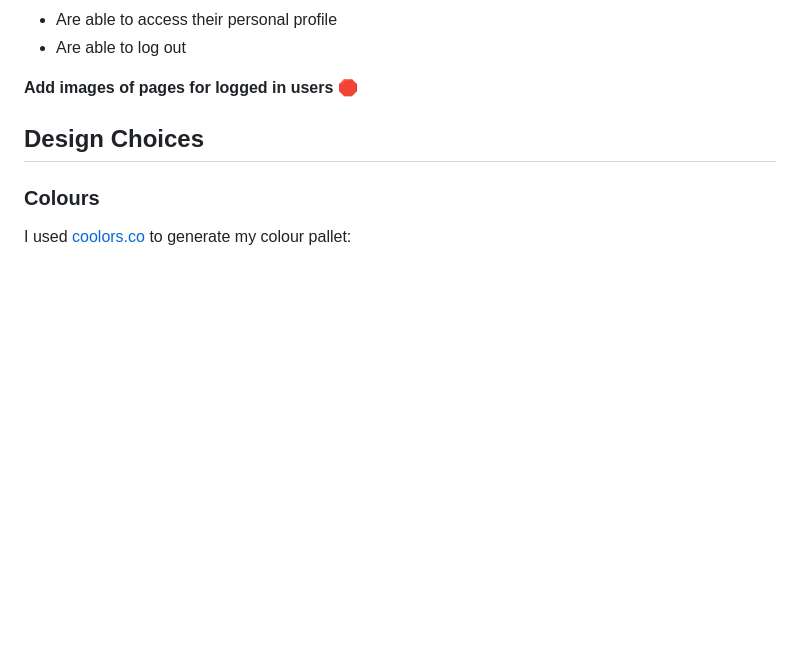
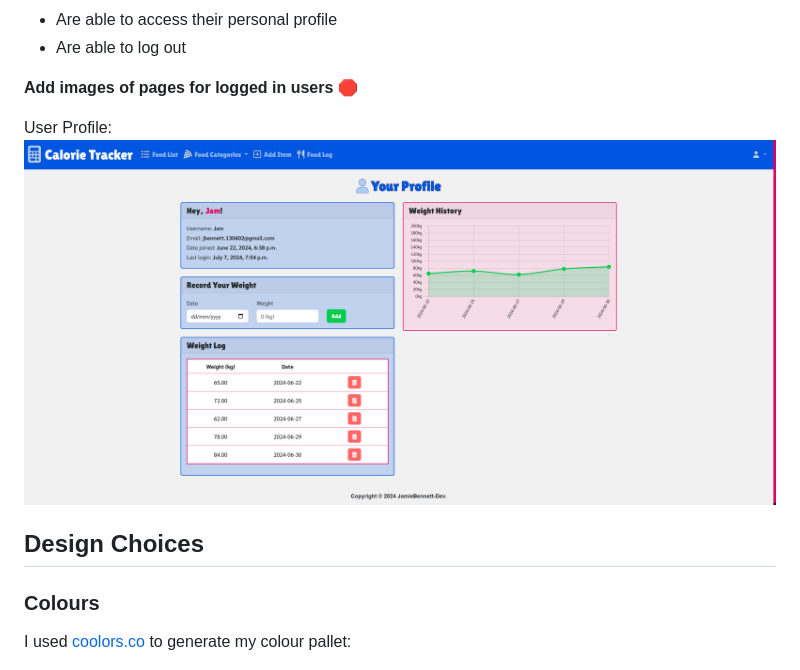
Before and after one commit to JamieBennett-Dev/Calorie-Tracker, a Markdown page: README.md, the part around the change printed below. Rendered like a GitHub page; pictures changed too: static/images/ct-userprofile.png (added); blank space fills up the shorter version.

Commit message:
add index ss and userp ss

```diff
--- a/README.md
+++ b/README.md
@@ -98,6 +101,9 @@ User Profile Wireframe:
 - Are able to log out
 
 **Add images of pages for logged in users** 🛑
+
+User Profile:
+![Screenshot](static/images/ct-userprofile.png)
 
 ## Design Choices
 ### Colours
```
Also changed, not shown: other parts of README.md (+3 -0 lines), 1 other file.
